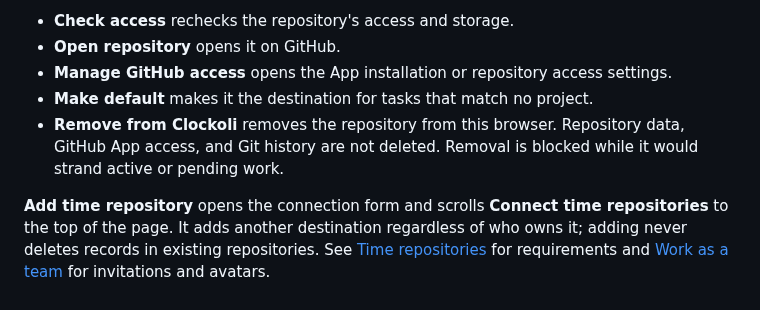
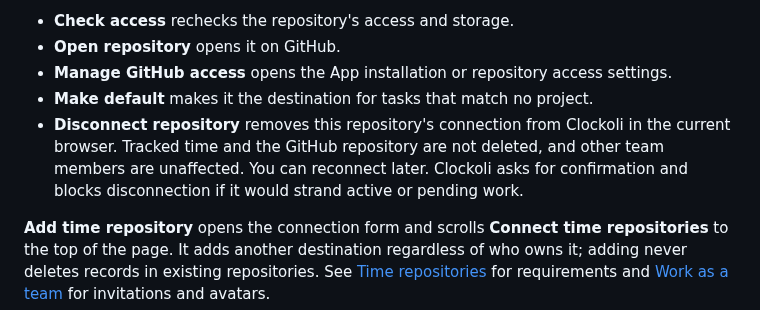
Before and after one commit to Clockoli/wip, a Markdown page: docs/settings.md, the part around the change. Drawn GitHub-style.

Commit message:
Explain the local-only Disconnect repository action

```diff
--- a/docs/settings.md
+++ b/docs/settings.md
@@ -20,7 +20,7 @@ Each connected repository has a card with its status, a **Default** badge for th
 - **Open repository** opens it on GitHub.
 - **Manage GitHub access** opens the App installation or repository access settings.
 - **Make default** makes it the destination for tasks that match no project.
-- **Remove from Clockoli** removes the repository from this browser. Repository data, GitHub App access, and Git history are not deleted. Removal is blocked while it would strand active or pending work.
+- **Disconnect repository** removes this repository's connection from Clockoli in the current browser. Tracked time and the GitHub repository are not deleted, and other team members are unaffected. You can reconnect later. Clockoli asks for confirmation and blocks disconnection if it would strand active or pending work.
 
 **Add time repository** opens the connection form and scrolls **Connect time repositories** to the top of the page. It adds another destination regardless of who owns it; adding never deletes records in existing repositories. See [Time repositories](time-data-repository.md) for requirements and [Work as a team](teams.md) for invitations and avatars.
 
```
